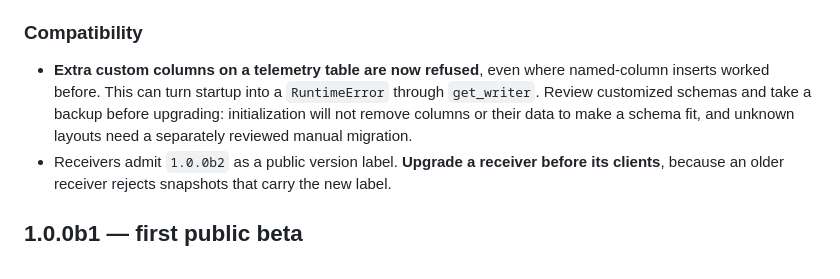
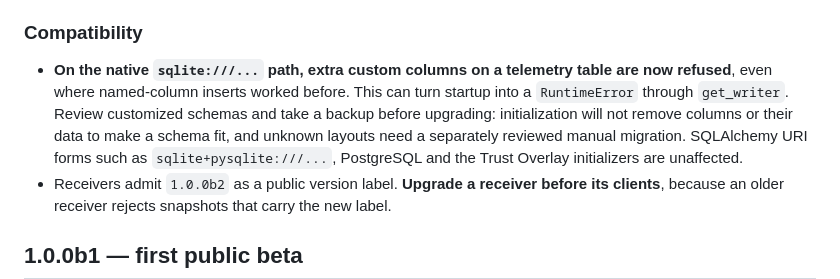
Before and after one commit to thruthseeker/LionLock_FDE_OSS, a Markdown page: CHANGELOG.md, the part around the change. Drawn GitHub-style.

Commit message:
docs: scope the custom-column warning to the native sqlite path
The Compatibility note said extra custom columns are refused "on a telemetry
table", with no backend qualifier. The guard is limited to the native
sqlite:///... path, and the Fixed bullet says so, but the Compatibility note
is the paragraph the entry's own opening line tells readers to act on before
upgrading.

So a PostgreSQL or sqlite+pysqlite user following that instruction would read
an unqualified warning and reasonably audit schemas and hold off. This release
carries security fixes, which makes a needless delay the wrong outcome.

Now scoped, and it names the backends that are unaffected.

Found by CodeRabbit on #35.

Co-authored-by: Claude <noreply@anthropic.com>
Claude-Session: https://claude.ai/code/session_01Jz8K6MWy6HD9NMbxS3gm9F

```diff
--- a/CHANGELOG.md
+++ b/CHANGELOG.md
@@ -56,10 +56,12 @@ Compatibility note before upgrading.**
 
 ### Compatibility
 
-- **Extra custom columns on a telemetry table are now refused**, even where named-column inserts
-  worked before. This can turn startup into a `RuntimeError` through `get_writer`. Review
-  customized schemas and take a backup before upgrading: initialization will not remove columns or
-  their data to make a schema fit, and unknown layouts need a separately reviewed manual migration.
+- **On the native `sqlite:///...` path, extra custom columns on a telemetry table are now
+  refused**, even where named-column inserts worked before. This can turn startup into a
+  `RuntimeError` through `get_writer`. Review customized schemas and take a backup before
+  upgrading: initialization will not remove columns or their data to make a schema fit, and
+  unknown layouts need a separately reviewed manual migration. SQLAlchemy URI forms such as
+  `sqlite+pysqlite:///...`, PostgreSQL and the Trust Overlay initializers are unaffected.
 - Receivers admit `1.0.0b2` as a public version label. **Upgrade a receiver before its clients**,
   because an older receiver rejects snapshots that carry the new label.
 
```
